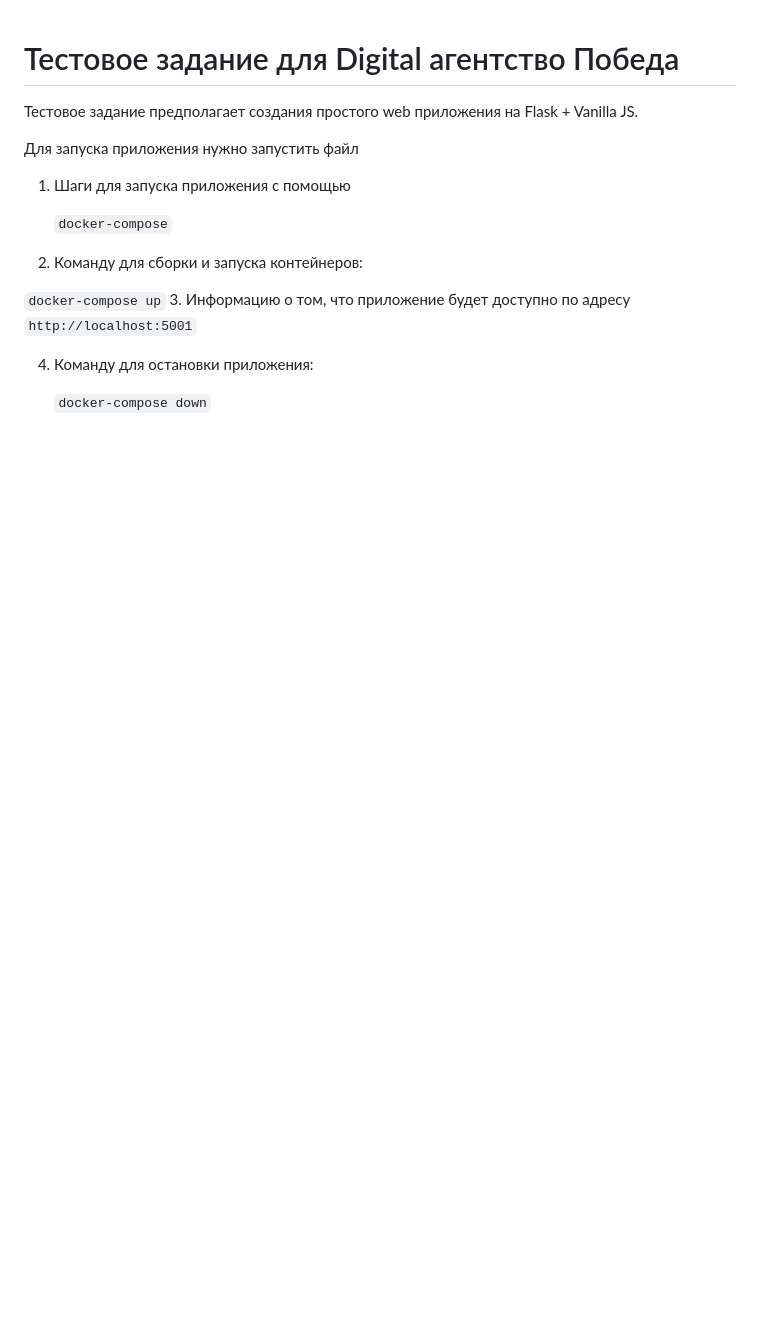
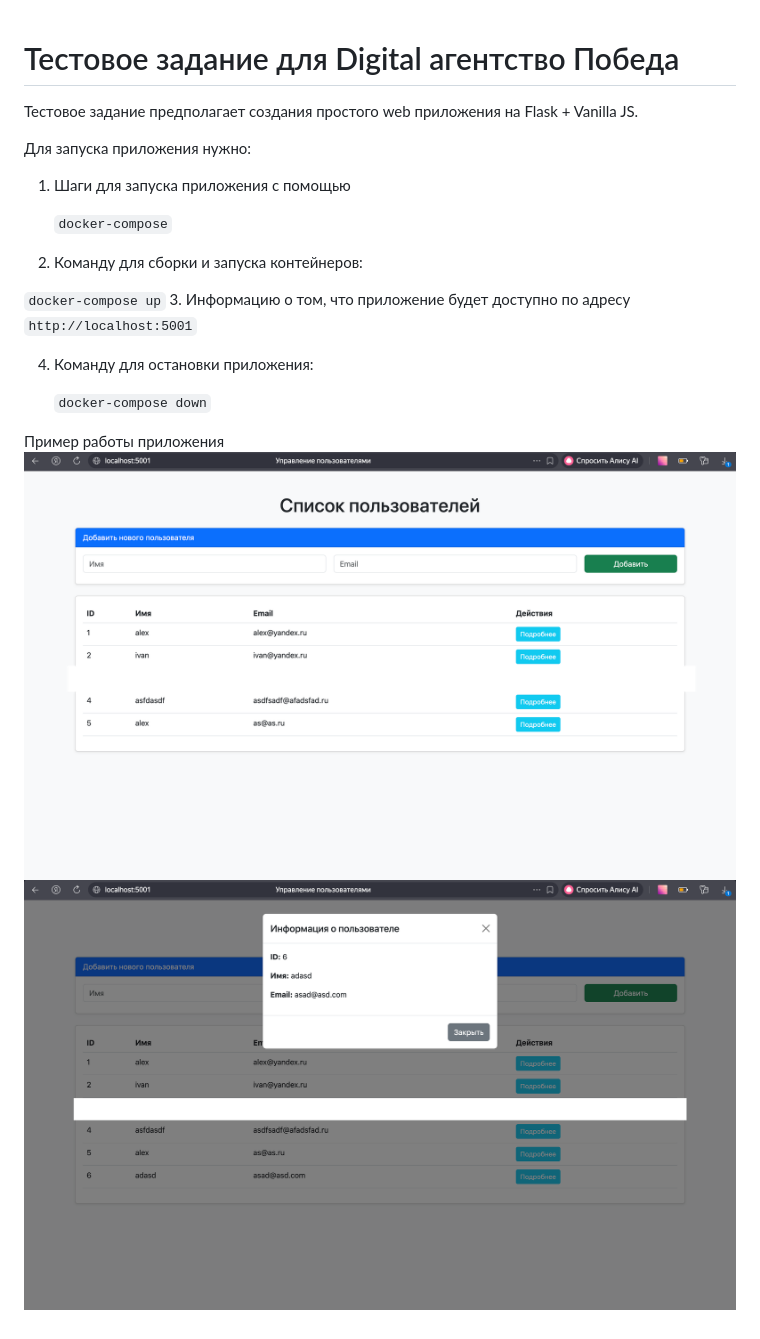
Before and after one commit to alexdanilin7/Digital_flask_js, a Markdown page: Readme.md, the part around the change. Drawn GitHub-style; pictures changed too: screenshots/Снимок экрана 2026-03-02 в 22.09.05.png (added), screenshots/Снимок экрана 2026-03-02 в 22.11.12.png (added); blank space fills up the shorter version.

Commit message:
Добавил скриншоты работы приложения

````diff
--- a/Readme.md
+++ b/Readme.md
@@ -2,7 +2,7 @@
 
 Тестовое задание предполагает создания простого web приложения на Flask + Vanilla JS.
 
-Для запуска приложения нужно запустить файл
+Для запуска приложения нужно:
 
 1. Шаги для запуска приложения с помощью
 
@@ -16,3 +16,7 @@
 4. Команду для остановки приложения:
 
    ```docker-compose down```
+
+Пример работы приложения
+![Снимок экрана 2026-03-02 в 22.09.05.png](screenshots/%D0%A1%D0%BD%D0%B8%D0%BC%D0%BE%D0%BA%20%D1%8D%D0%BA%D1%80%D0%B0%D0%BD%D0%B0%202026-03-02%20%D0%B2%2022.09.05.png)
+![Снимок экрана 2026-03-02 в 22.11.12.png](screenshots/%D0%A1%D0%BD%D0%B8%D0%BC%D0%BE%D0%BA%20%D1%8D%D0%BA%D1%80%D0%B0%D0%BD%D0%B0%202026-03-02%20%D0%B2%2022.11.12.png)
````
